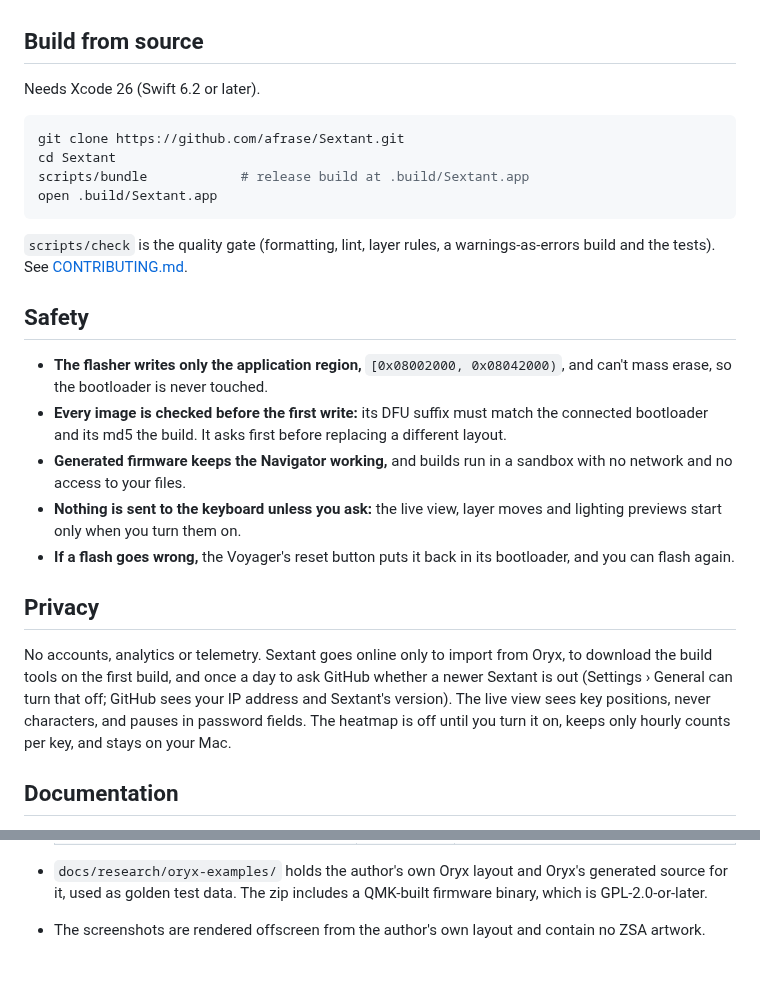
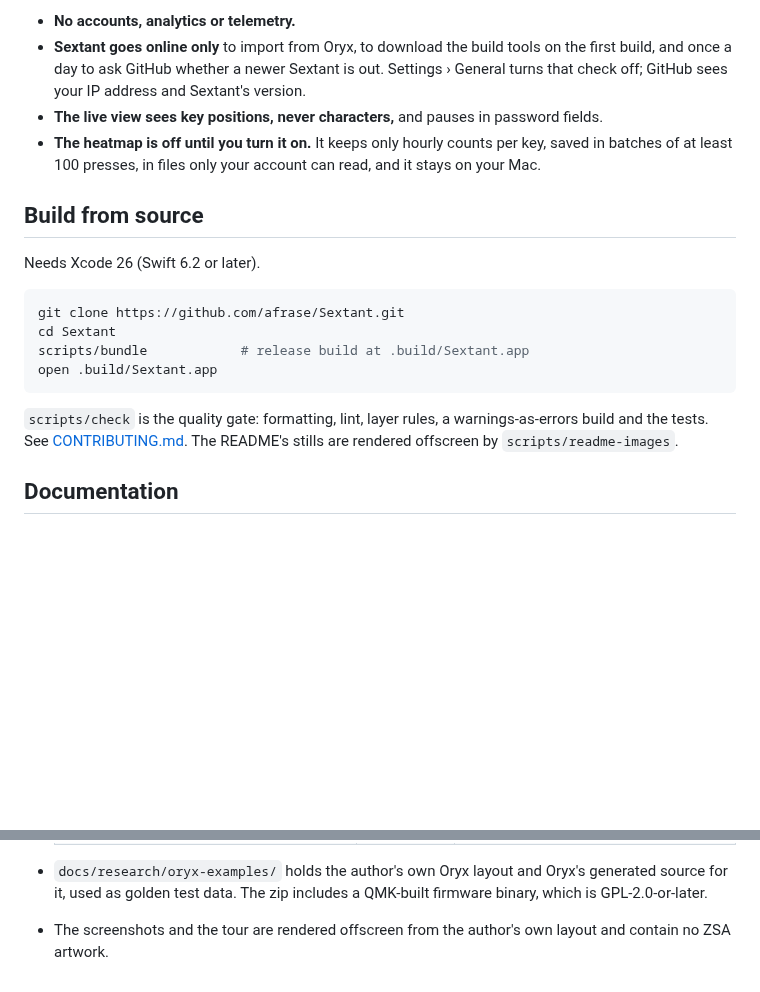
Before and after one commit to afrase/Sextant, a Markdown page: README.md, 2 parts joined by grey strips. Rendered like a GitHub page; folded sections open; blank space fills up the shorter version.

````diff
--- a/README.md
+++ b/README.md
@@ -40,3 +82,7 @@ Sextant needs macOS 26 on Apple silicon. Editing works without a keyboard. It ha
+- **No accounts, analytics or telemetry.**
+- **Sextant goes online only** to import from Oryx, to download the build tools on the first build, and once a day to ask GitHub whether a newer Sextant is out. Settings › General turns that check off; GitHub sees your IP address and Sextant's version.
+- **The live view sees key positions, never characters,** and pauses in password fields.
+- **The heatmap is off until you turn it on.** It keeps only hourly counts per key, saved in batches of at least 100 presses, in files only your account can read, and it stays on your Mac.
 
 ## Build from source
 
@@ -49,19 +95,7 @@ scripts/bundle            # release build at .build/Sextant.app
 open .build/Sextant.app
 ```
 
-`scripts/check` is the quality gate (formatting, lint, layer rules, a warnings-as-errors build and the tests). See [CONTRIBUTING.md](CONTRIBUTING.md).
-
-## Safety
-
-- **The flasher writes only the application region,** `[0x08002000, 0x08042000)`, and can't mass erase, so the bootloader is never touched.
-- **Every image is checked before the first write:** its DFU suffix must match the connected bootloader and its md5 the build. It asks first before replacing a different layout.
-- **Generated firmware keeps the Navigator working,** and builds run in a sandbox with no network and no access to your files.
-- **Nothing is sent to the keyboard unless you ask:** the live view, layer moves and lighting previews start only when you turn them on.
-- **If a flash goes wrong,** the Voyager's reset button puts it back in its bootloader, and you can flash again.
-
-## Privacy
-
-No accounts, analytics or telemetry. Sextant goes online only to import from Oryx, to download the build tools on the first build, and once a day to ask GitHub whether a newer Sextant is out (Settings › General can turn that off; GitHub sees your IP address and Sextant's version). The live view sees key positions, never characters, and pauses in password fields. The heatmap is off until you turn it on, keeps only hourly counts per key, and stays on your Mac.
+`scripts/check` is the quality gate: formatting, lint, layer rules, a warnings-as-errors build and the tests. See [CONTRIBUTING.md](CONTRIBUTING.md). The README's stills are rendered offscreen by `scripts/readme-images`.
 
 ## Documentation
 
@@ -102,6 +136,6 @@ To report a vulnerability, follow [SECURITY.md](SECURITY.md) rather than opening
   | [Periphery](https://github.com/peripheryapp/periphery) | MIT | Unused-code report (`Tools/`) |
 
 - `docs/research/oryx-examples/` holds the author's own Oryx layout and Oryx's generated source for it, used as golden test data. The zip includes a QMK-built firmware binary, which is GPL-2.0-or-later.
-- The screenshots are rendered offscreen from the author's own layout and contain no ZSA artwork.
+- The screenshots and the tour are rendered offscreen from the author's own layout and contain no ZSA artwork.
 
 </details>
````
Also changed, not shown: other parts of README.md (+60 -18 lines), docs/progress.md (+1 -0 lines), docs/images/icon.png (added), docs/images/menu-bar.png, docs/images/overlay.png, 3 other files.
